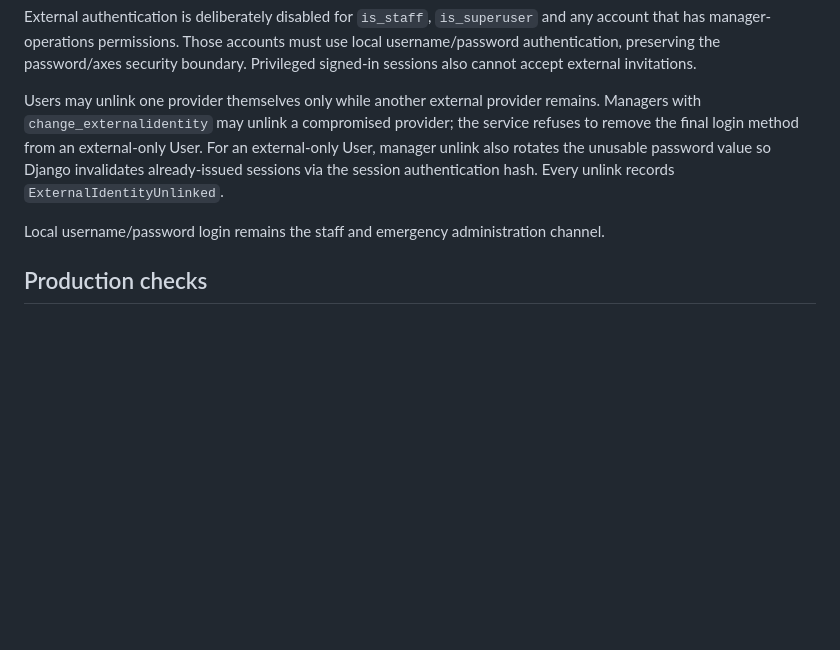
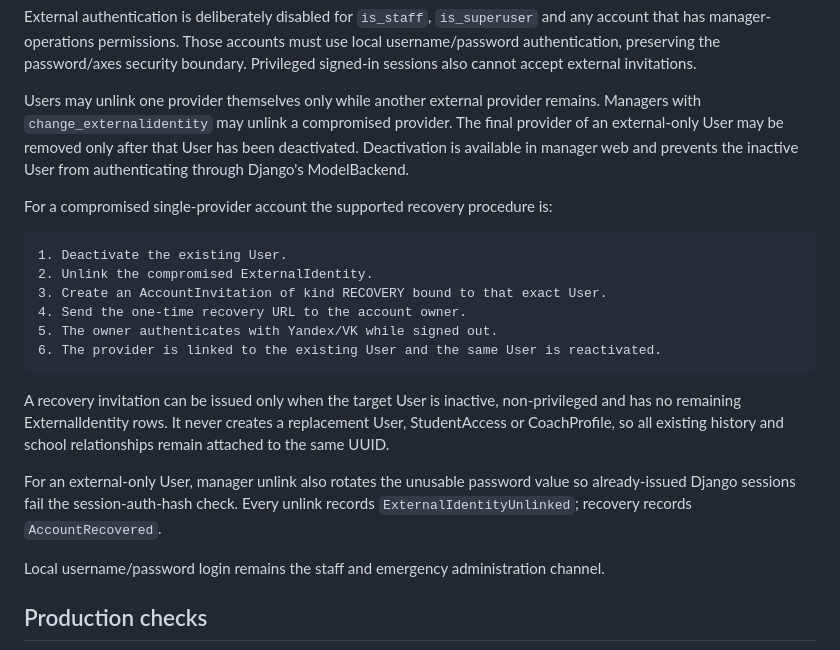
Before and after one commit to undel-gh/Ice-school-schedule, a Markdown page: README.md, the part around the change. Rendered like a GitHub page; blank space fills up the shorter version.

Commit message:
Document bound account recovery procedure

````diff
--- a/README.md
+++ b/README.md
@@ -281,10 +281,31 @@ accept external invitations.
 
 Users may unlink one provider themselves only while another external provider
 remains. Managers with `change_externalidentity` may unlink a compromised
-provider; the service refuses to remove the final login method from an
-external-only User. For an external-only User, manager unlink also rotates the
-unusable password value so Django invalidates already-issued sessions via the
-session authentication hash. Every unlink records `ExternalIdentityUnlinked`.
+provider. The final provider of an external-only User may be removed only
+after that User has been deactivated. Deactivation is available in manager web
+and prevents the inactive User from authenticating through Django's
+ModelBackend.
+
+For a compromised single-provider account the supported recovery procedure is:
+
+```text
+1. Deactivate the existing User.
+2. Unlink the compromised ExternalIdentity.
+3. Create an AccountInvitation of kind RECOVERY bound to that exact User.
+4. Send the one-time recovery URL to the account owner.
+5. The owner authenticates with Yandex/VK while signed out.
+6. The provider is linked to the existing User and the same User is reactivated.
+```
+
+A recovery invitation can be issued only when the target User is inactive,
+non-privileged and has no remaining ExternalIdentity rows. It never creates a
+replacement User, StudentAccess or CoachProfile, so all existing history and
+school relationships remain attached to the same UUID.
+
+For an external-only User, manager unlink also rotates the unusable password
+value so already-issued Django sessions fail the session-auth-hash check.
+Every unlink records `ExternalIdentityUnlinked`; recovery records
+`AccountRecovered`.
 
 Local username/password login remains the staff and emergency administration
 channel.
````
